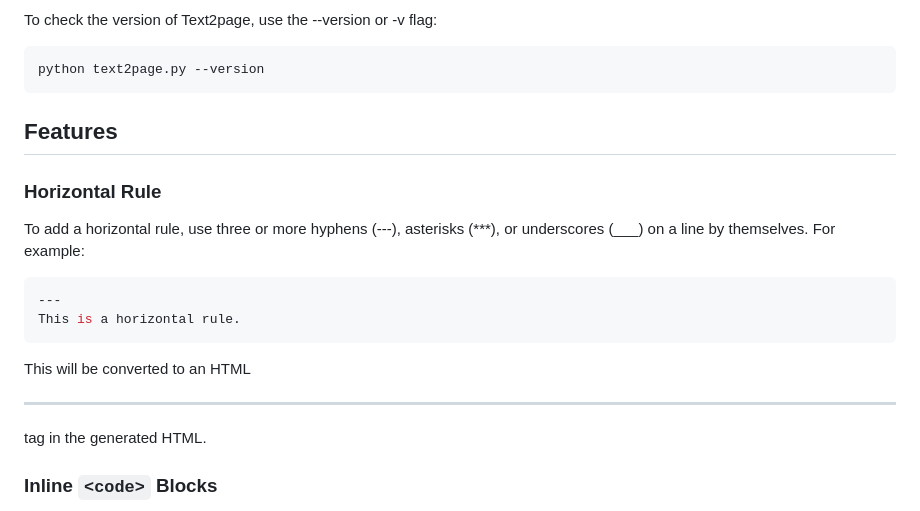
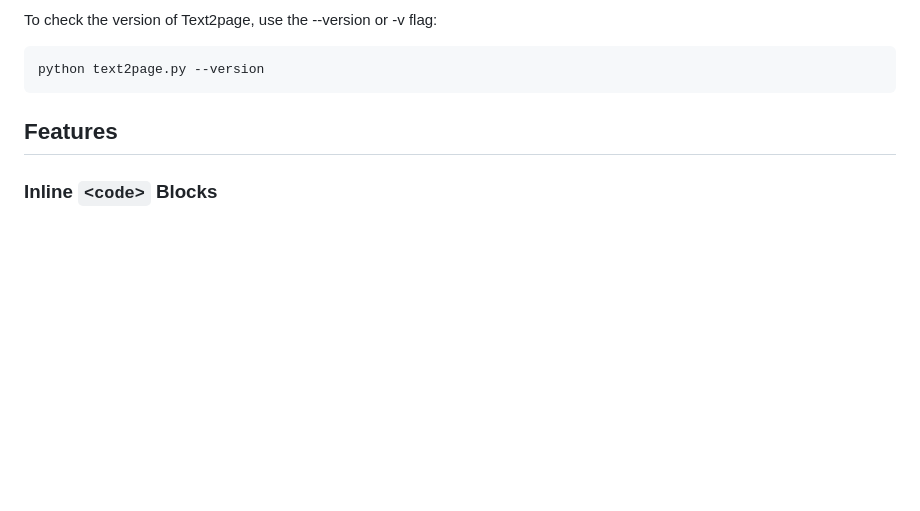
Before and after one commit to Vishnudas2003/Text2Page, a Markdown page: README.md, the part around the change. Rendered like a GitHub page; blank space fills up the shorter version.

````diff
--- a/README.md
+++ b/README.md
@@ -76,16 +76,6 @@ python text2page.py --version
 ```
 
 ## Features
-### Horizontal Rule
-
-To add a horizontal rule, use three or more hyphens (---), asterisks (***), or underscores (___) on a line by themselves. For example:
-
-```bash
----
-This is a horizontal rule.
-```
-This will be converted to an HTML <hr> tag in the generated HTML.
-
 ### Inline `<code>` Blocks
 
 Text2page now supports inline <code> blocks in Markdown. To include inline code in your Markdown document, enclose the code within single backticks. For example:
````
